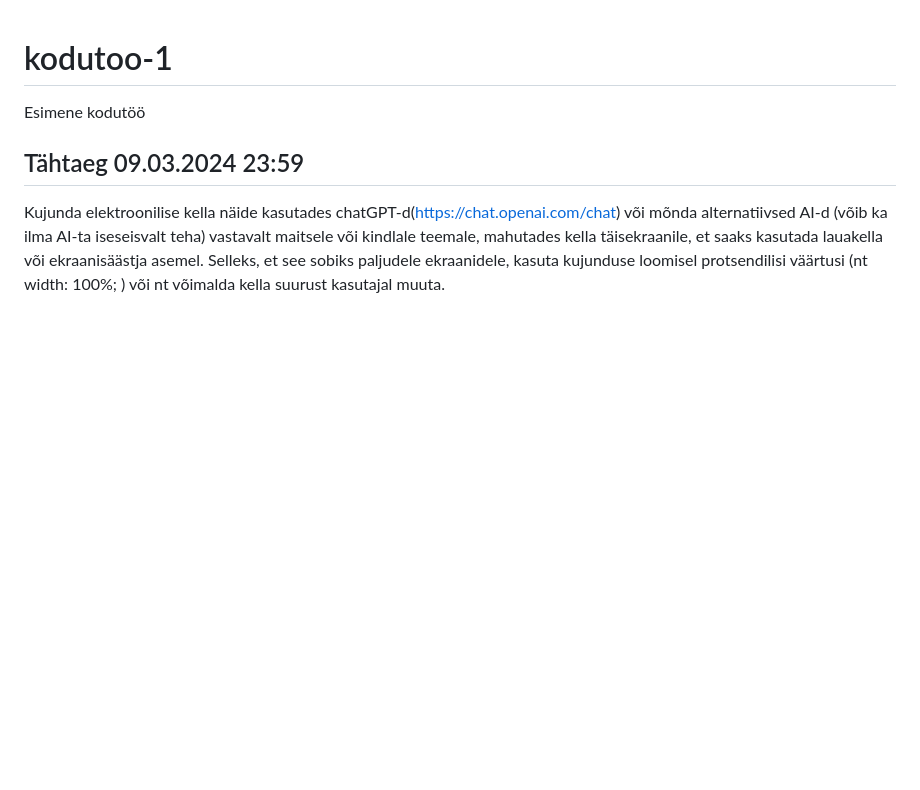
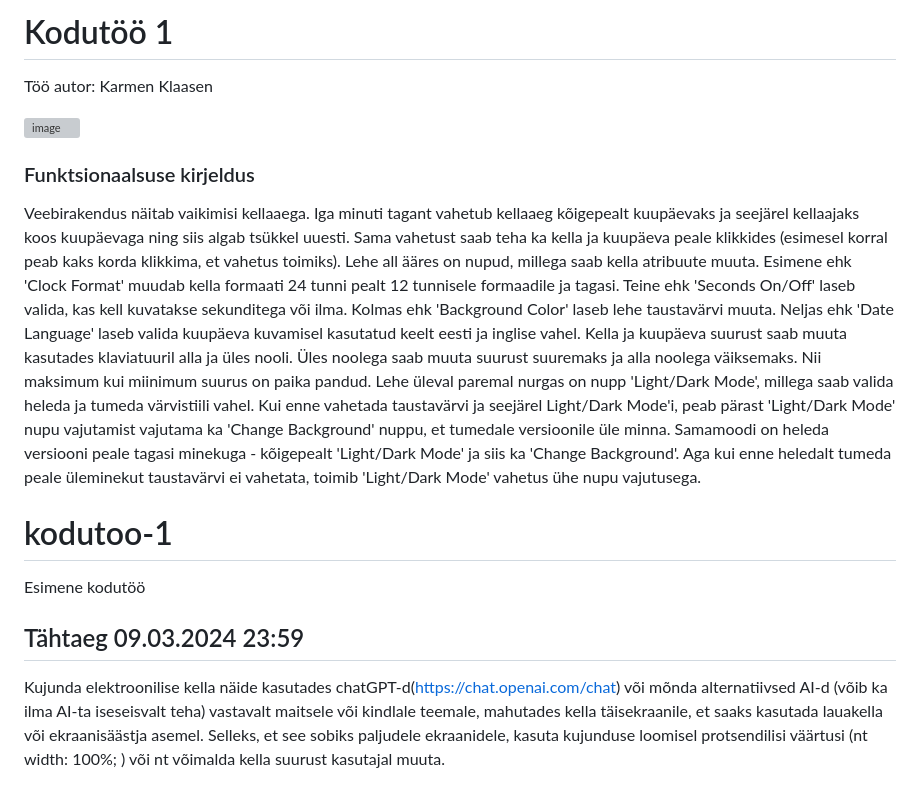
Before and after one commit to eesrakendused-2024/kodutoo-1, a Markdown page: README.md, the part around the change. Rendered like a GitHub page; blank space fills up the shorter version; grey boxes are pictures that could not be loaded.

```diff
--- a/README.md
+++ b/README.md
@@ -1,3 +1,12 @@
+# Kodutöö 1
+Töö autor: Karmen Klaasen
+
+![image](https://github.com/kklaasen1/kodutoo-1/assets/146342698/55c2cebe-f023-4c63-859f-1e162288f46c)
+
+### Funktsionaalsuse kirjeldus
+
+Veebirakendus näitab vaikimisi kellaaega. Iga minuti tagant vahetub kellaaeg kõigepealt kuupäevaks ja seejärel kellaajaks koos kuupäevaga ning siis algab tsükkel uuesti. Sama vahetust saab teha ka kella ja kuupäeva peale klikkides (esimesel korral peab kaks korda klikkima, et vahetus toimiks). Lehe all ääres on nupud, millega saab kella atribuute muuta. Esimene ehk 'Clock Format' muudab kella formaati 24 tunni pealt 12 tunnisele formaadile ja tagasi. Teine ehk 'Seconds On/Off' laseb valida, kas kell kuvatakse sekunditega või ilma. Kolmas ehk 'Background Color' laseb lehe taustavärvi muuta. Neljas ehk 'Date Language' laseb valida kuupäeva kuvamisel kasutatud keelt eesti ja inglise vahel. Kella ja kuupäeva suurust saab muuta kasutades klaviatuuril alla ja üles nooli. Üles noolega saab muuta suurust suuremaks ja alla noolega väiksemaks. Nii maksimum kui miinimum suurus on paika pandud. Lehe üleval paremal nurgas on nupp 'Light/Dark Mode', millega saab valida heleda ja tumeda värvistiili vahel. Kui enne vahetada taustavärvi ja seejärel Light/Dark Mode'i, peab pärast 'Light/Dark Mode' nupu vajutamist vajutama ka 'Change Background' nuppu, et tumedale versioonile üle minna. Samamoodi on heleda versiooni peale tagasi minekuga - kõigepealt 'Light/Dark Mode' ja siis ka 'Change Background'. Aga kui enne heledalt tumeda peale üleminekut taustavärvi ei vahetata, toimib 'Light/Dark Mode' vahetus ühe nupu vajutusega.
+
 # kodutoo-1
 Esimene kodutöö
 
```
